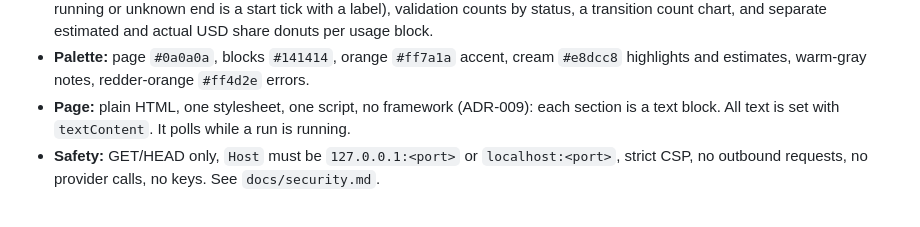
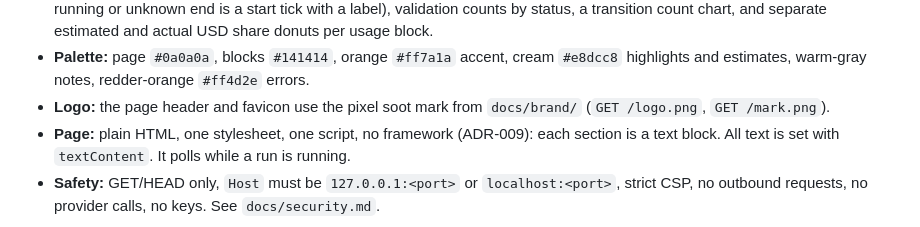
Before and after one commit to josephcake/soot, a Markdown page: apps/dashboard/README.md, the part around the change. Drawn GitHub-style.

Commit message:
feat(brand): add the pixel soot logo to the dashboard and README

```diff
--- a/apps/dashboard/README.md
+++ b/apps/dashboard/README.md
@@ -34,6 +34,8 @@ soot dashboard --open          # also open a browser (off by default)
   separate estimated and actual USD share donuts per usage block.
 - **Palette:** page `#0a0a0a`, blocks `#141414`, orange `#ff7a1a` accent, cream `#e8dcc8`
   highlights and estimates, warm-gray notes, redder-orange `#ff4d2e` errors.
+- **Logo:** the page header and favicon use the pixel soot mark from `docs/brand/`
+  (`GET /logo.png`, `GET /mark.png`).
 - **Page:** plain HTML, one stylesheet, one script, no framework (ADR-009): each section is a
   text block. All text is set with `textContent`. It polls while a run is running.
 - **Safety:** GET/HEAD only, `Host` must be `127.0.0.1:<port>` or `localhost:<port>`, strict
```
Also changed, not shown: CHANGELOG.md (+6 -0 lines), README.md (+2 -0 lines), docs/brand/soot-lockup-4x.png (added), docs/brand/soot-lockup.png (added), docs/brand/soot-mark-16.png (added), docs/brand/soot-mark.png (added), 3 other files.
